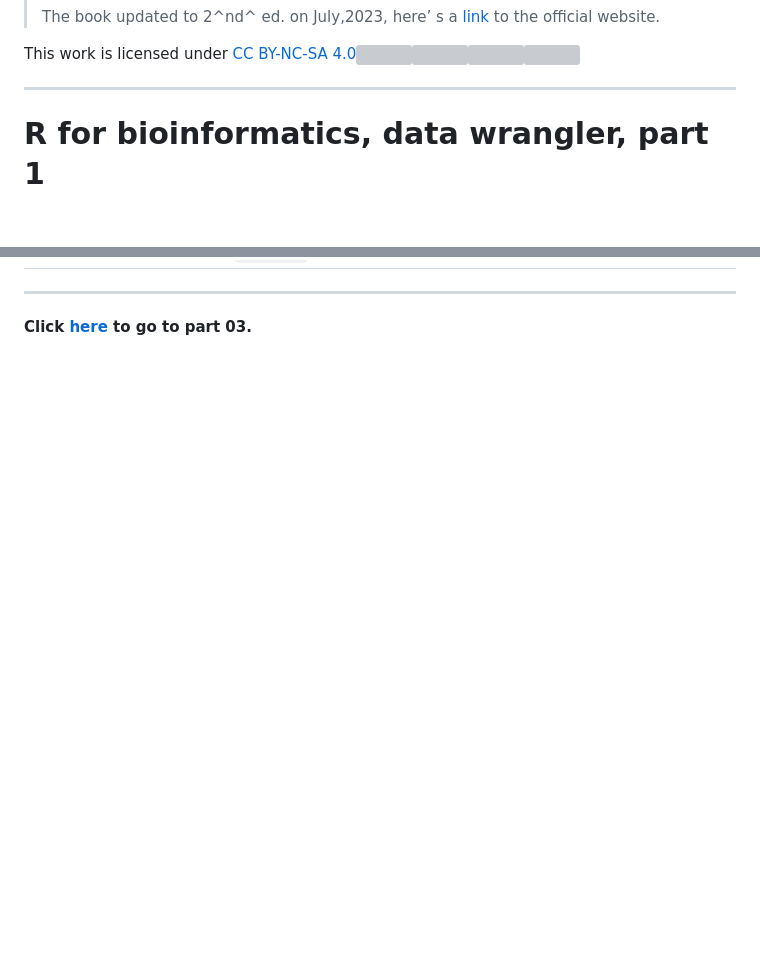
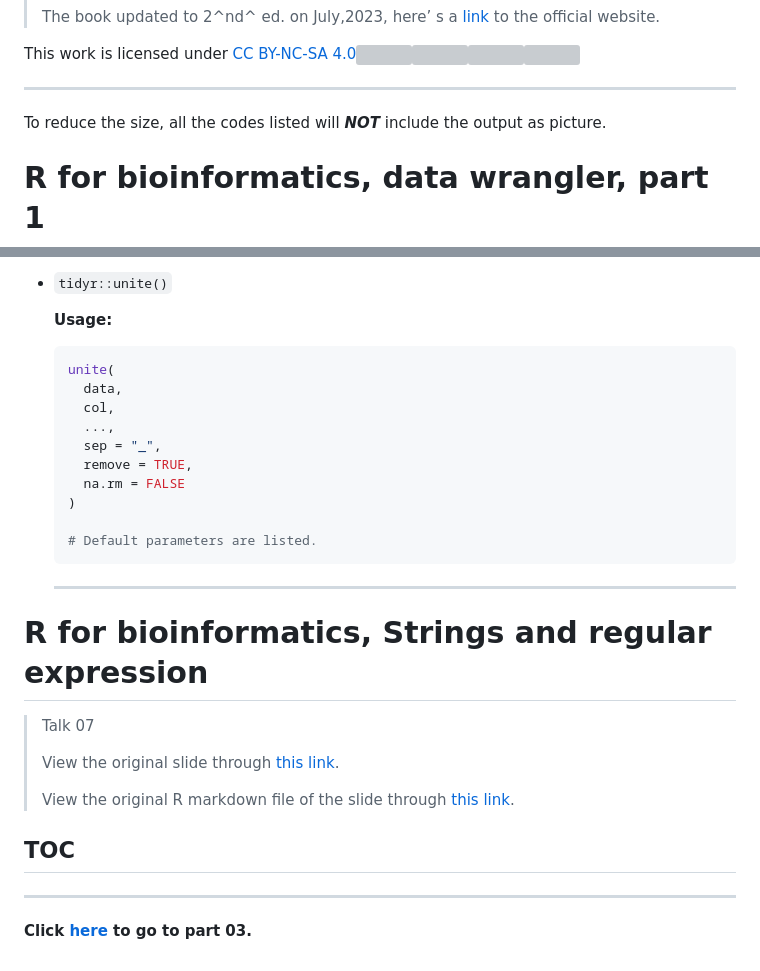
Before and after one commit to Lucas04-nhr/Review-of-R, a Markdown page: markdown/REVIEW_02.md, 2 parts joined by grey strips. Drawn GitHub-style; blank space fills up the shorter version; grey boxes are pictures that could not be loaded.

````diff
--- a/markdown/REVIEW_02.md
+++ b/markdown/REVIEW_02.md
@@ -15,6 +15,8 @@
 <p xmlns:cc="http://creativecommons.org/ns#" >This work is licensed under <a href="http://creativecommons.org/licenses/by-nc-sa/4.0/?ref=chooser-v1" target="_blank" rel="license noopener noreferrer" style="display:inline-block;">CC BY-NC-SA 4.0<img style="height:22px!important;margin-left:3px;vertical-align:text-bottom;" src="https://mirrors.creativecommons.org/presskit/icons/cc.svg?ref=chooser-v1"><img style="height:22px!important;margin-left:3px;vertical-align:text-bottom;" src="https://mirrors.creativecommons.org/presskit/icons/by.svg?ref=chooser-v1"><img style="height:22px!important;margin-left:3px;vertical-align:text-bottom;" src="https://mirrors.creativecommons.org/presskit/icons/nc.svg?ref=chooser-v1"><img style="height:22px!important;margin-left:3px;vertical-align:text-bottom;" src="https://mirrors.creativecommons.org/presskit/icons/sa.svg?ref=chooser-v1"></a></p>
 
 ---
+
+To reduce the size, all the codes listed will ***NOT*** include the output as picture.
 
 # R for bioinformatics, data wrangler, part 1
 
@@ -151,3 +227,32 @@ chr.stats =
+- `tidyr::unite()`
+
+	**Usage:**
+
+	```R
+	unite(
+	  data,
+	  col,
+	  ...,
+	  sep = "_",
+	  remove = TRUE,
+	  na.rm = FALSE
+	)
+
+	# Default parameters are listed.
+	```
+
+	---
+
+# R for bioinformatics, Strings and regular expression
+
+> Talk 07
+>
+> View the original slide through [this link](https://github.com/Lucas04-nhr/R-for-Data-Science/blob/main/talk07.pdf).
+>
+> View the original R markdown file of the slide through [this link](https://github.com/Lucas04-nhr/R-for-Data-Science/blob/main/talk07.Rmd).
+
+## TOC
+
 
 
 ---
````
Also changed, not shown: other parts of markdown/REVIEW_02.md (+82 -8 lines).
